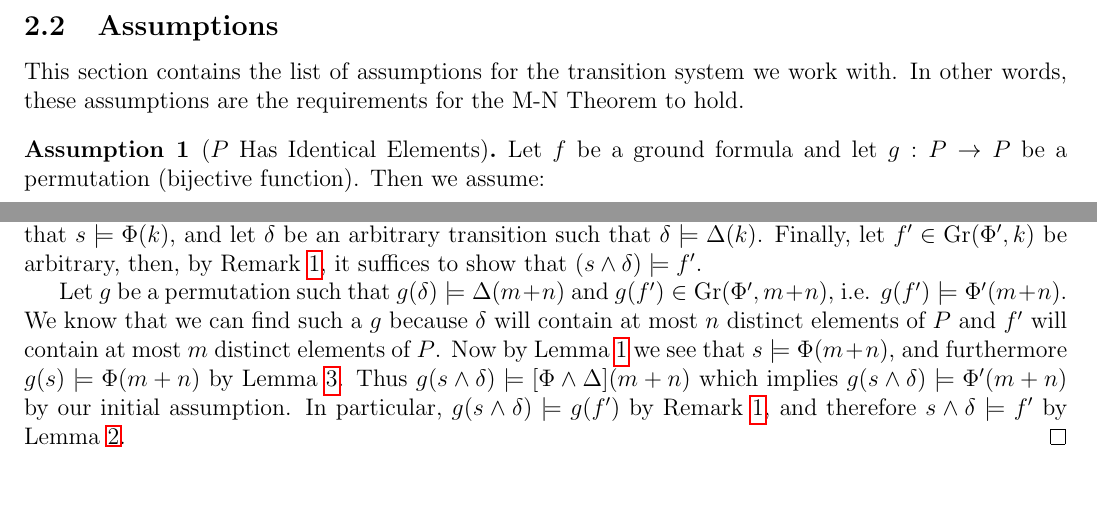
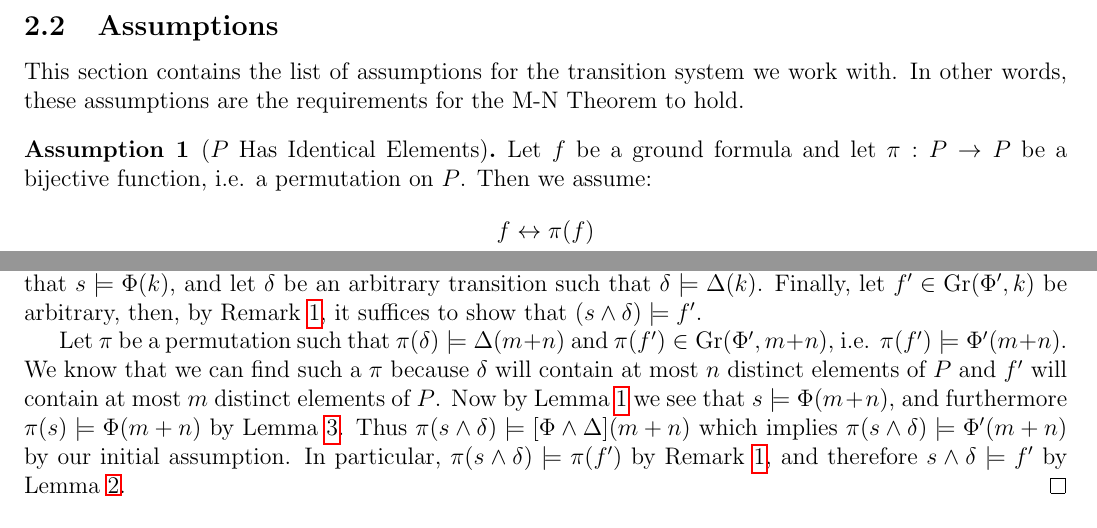
Before and after one commit to iandardik/iinf, a LaTeX document (ii_cutoff/mn_thm/mn_theorem.tex): two parts of pages 1 and 3 of 3, joined at a grey line, cut so that both start at the same text. The pictures show the PDF file ii_cutoff/mn_thm/mn_theorem.pdf that the author committed with the source.

Commit message:
changing g to pi

```diff
--- a/ii_cutoff/mn_thm/mn_theorem.tex
+++ b/ii_cutoff/mn_thm/mn_theorem.tex
@@ -54,8 +54,8 @@ This section contains the list of assumptions for the transition system we work
 
 \begin{assumption}[$P$ Has Identical Elements]
   \label{asmp:ident}
-  Let $f$ be a ground formula and let $g : P \to P$ be a permutation (bijective function).  Then we assume:
-  $$f \leftrightarrow g(f)$$
+  Let $f$ be a ground formula and let $\pi : P \to P$ be a bijective function, i.e. a permutation on $P$.  Then we assume:
+  $$f \leftrightarrow \pi(f)$$
 \end{assumption}
 
 \subsection{Definitions}
@@ -97,9 +97,9 @@ This section contains the list of assumptions for the transition system we work
 % technically we need to assume that s is a dijunction of one or more state.  The proof is identical, but things may be more akward to state.
 \begin{lemma}
   \label{lem:state-sat-perm}
-  Let $s$ be a state, $f$ be a ground formula, and $g$ be a permutation.  Then:
-  $$(s \models f) \leftrightarrow (g(s) \models g(f))$$
+  Let $s$ be a state, $f$ be a ground formula, and $\pi$ be a permutation.  Then:
+  $$(s \models f) \leftrightarrow (\pi(s) \models \pi(f))$$
 \end{lemma}
 \begin{proof}
-  Suppose that $s \models f$, which is syntactic sugar for $s \rightarrow f$ because $s$ and $f$ are both formulas.  By Assumption \ref{asmp:ident}, $s \leftrightarrow g(s)$ and $f \leftrightarrow g(f)$, and the result follows immediately.
+  Suppose that $s \models f$, which is syntactic sugar for $s \rightarrow f$ because $s$ and $f$ are both formulas.  By Assumption \ref{asmp:ident}, $s \leftrightarrow \pi(s)$ and $f \leftrightarrow \pi(f)$, and the result follows immediately.
 
@@ -108,3 +108,4 @@ This section contains the list of assumptions for the transition system we work
 
 \begin{lemma}
   \label{lem:state-perm}
+  Let $k \in \mathbb{N}$ and $s$ be a state such that $s \models \Phi(k)$.  If $\pi$ is a permutation then it is also the case that $\pi(s) \models \Phi(k)$.
@@ -112,6 +112,6 @@ This section contains the list of assumptions for the transition system we work
 \end{lemma}
 \begin{proof}
-  Suppose that $s \models \Phi(k)$.  Then by Remark \ref{rmk:pnf-ground}, $\forall f \in \gr(\Phi,k), s \models f$.  But Assumption \ref{asmp:ident} shows that $s \leftrightarrow g(s)$ and hence $\forall f \in \gr(\Phi,k), g(s) \models f$ which gives us our result by Remark \ref{rmk:pnf-ground}.
+  Suppose that $s \models \Phi(k)$.  Then by Remark \ref{rmk:pnf-ground}, $\forall f \in \gr(\Phi,k), s \models f$.  But Assumption \ref{asmp:ident} shows that $s \leftrightarrow \pi(s)$ and hence $\forall f \in \gr(\Phi,k), \pi(s) \models f$ which gives us our result by Remark \ref{rmk:pnf-ground}.
 \end{proof}
 
 
@@ -123,7 +123,7 @@ This section contains the list of assumptions for the transition system we work
 \begin{proof}
   Let $k>m+n$ be given and assume that $[\Phi\land\Delta \rightarrow \Phi'](m+n)$ is valid.  Let $s \in \states(k)$ such that $s \models \Phi(k)$, and let $\delta$ be an arbitrary transition such that $\delta \models \Delta(k)$.  Finally, let $f' \in \gr(\Phi',k)$ be arbitrary, then, by Remark \ref{rmk:pnf-ground}, it suffices to show that $(s \land \delta) \models f'$.
 
-  Let $g$ be a permutation such that $g(\delta) \models \Delta(m+n)$ and $g(f') \in \gr(\Phi',m+n)$, i.e. $g(f') \models \Phi'(m+n)$.  We know that we can find such a $g$ because $\delta$ will contain at most $n$ distinct elements of $P$ and $f'$ will contain at most $m$ distinct elements of $P$.  Now by Lemma \ref{lem:lt-sat} we see that $s \models \Phi(m+n)$, and furthermore $g(s) \models \Phi(m+n)$ by Lemma \ref{lem:state-perm}.  Thus $g(s \land \delta) \models [\Phi\land\Delta](m+n)$ which implies $g(s \land \delta) \models \Phi'(m+n)$ by our initial assumption.  In particular, $g(s \land \delta) \models g(f')$ by Remark \ref{rmk:pnf-ground}, and therefore $s \land \delta \models f'$ by Lemma \ref{lem:state-sat-perm}.
+  Let $\pi$ be a permutation such that $\pi(\delta) \models \Delta(m+n)$ and $\pi(f') \in \gr(\Phi',m+n)$, i.e. $\pi(f') \models \Phi'(m+n)$.  We know that we can find such a $\pi$ because $\delta$ will contain at most $n$ distinct elements of $P$ and $f'$ will contain at most $m$ distinct elements of $P$.  Now by Lemma \ref{lem:lt-sat} we see that $s \models \Phi(m+n)$, and furthermore $\pi(s) \models \Phi(m+n)$ by Lemma \ref{lem:state-perm}.  Thus $\pi(s \land \delta) \models [\Phi\land\Delta](m+n)$ which implies $\pi(s \land \delta) \models \Phi'(m+n)$ by our initial assumption.  In particular, $\pi(s \land \delta) \models \pi(f')$ by Remark \ref{rmk:pnf-ground}, and therefore $s \land \delta \models f'$ by Lemma \ref{lem:state-sat-perm}.
 \end{proof}
 
 
```
Also changed, not shown: ii_cutoff/mn_thm/mn_theorem.pdf, ii_cutoff/mn_thm/mn_theorem.tex (3 more changed lines).
